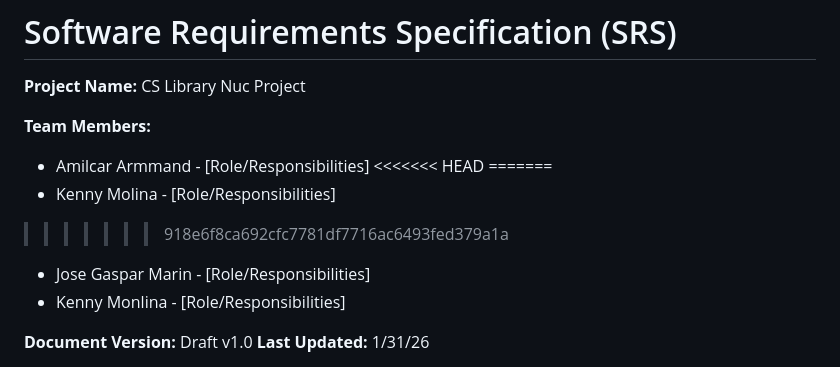
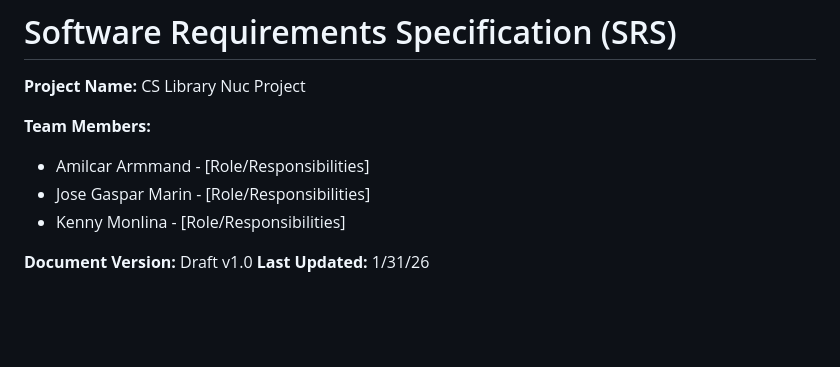
Before and after one commit to AmilcarArmmand/CS_Library_Nuc_Project, a Markdown page: docs/srs.md, the part around the change. GitHub-like rendering; blank space fills up the shorter version.

```diff
--- a/docs/srs.md
+++ b/docs/srs.md
@@ -4,10 +4,6 @@
 
 **Team Members:**
 - Amilcar Armmand - [Role/Responsibilities]
-<<<<<<< HEAD
-=======
-- Kenny Molina - [Role/Responsibilities]
->>>>>>> 918e6f8ca692cfc7781df7716ac6493fed379a1a
 - Jose Gaspar Marin - [Role/Responsibilities]
 - Kenny Monlina - [Role/Responsibilities]
 
```
